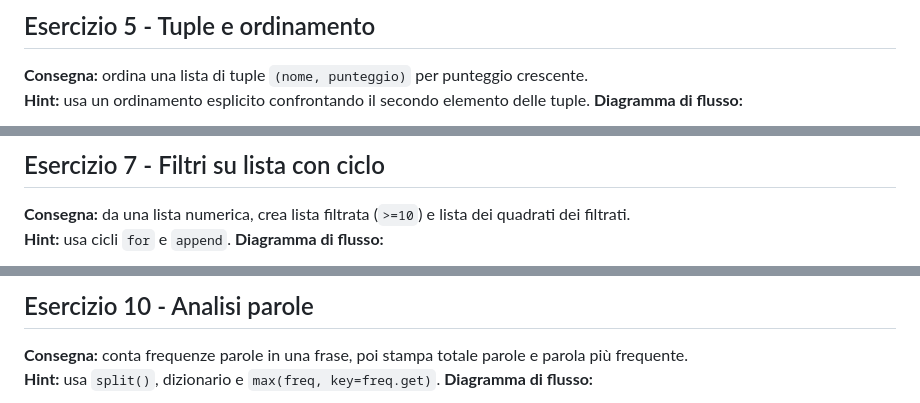
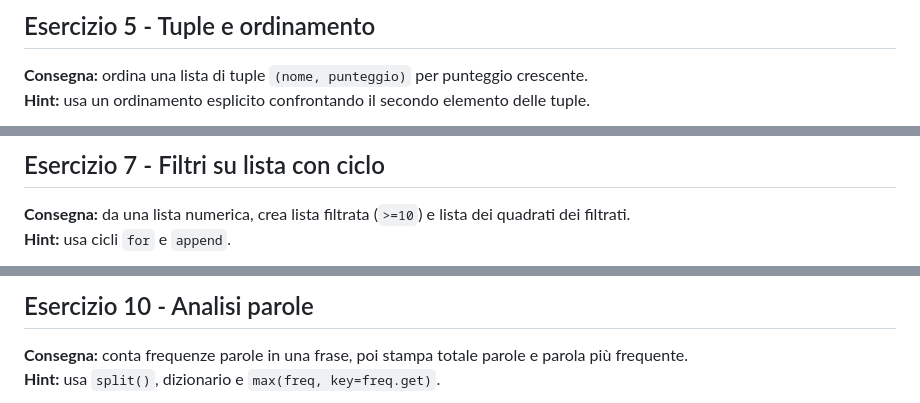
Before and after one commit to lucadagati/Lab_Fondamenti_di_Informatica_25_26, a Markdown page: 04-python-jupyter-analisi-biomedica/README.md, 3 parts joined by grey strips. Drawn GitHub-style.

````diff
--- a/04-python-jupyter-analisi-biomedica/README.md
+++ b/04-python-jupyter-analisi-biomedica/README.md
@@ -137,6 +137,5 @@ flowchart TD
 ## Esercizio 5 - Tuple e ordinamento
 **Consegna:** ordina una lista di tuple `(nome, punteggio)` per punteggio crescente.
 **Hint:** usa un ordinamento esplicito confrontando il secondo elemento delle tuple.
-**Diagramma di flusso:**
 ```mermaid
 flowchart TD
@@ -165,6 +177,5 @@ flowchart TD
 ## Esercizio 7 - Filtri su lista con ciclo
 **Consegna:** da una lista numerica, crea lista filtrata (`>=10`) e lista dei quadrati dei filtrati.
 **Hint:** usa cicli `for` e `append`.
-**Diagramma di flusso:**
 ```mermaid
 flowchart TD
@@ -208,6 +229,5 @@ flowchart TD
 ## Esercizio 10 - Analisi parole
 **Consegna:** conta frequenze parole in una frase, poi stampa totale parole e parola più frequente.
 **Hint:** usa `split()`, dizionario e `max(freq, key=freq.get)`.
-**Diagramma di flusso:**
 ```mermaid
 flowchart TD
````
Also changed, not shown: other parts of 04-python-jupyter-analisi-biomedica/README.md (+47 -14 lines).
